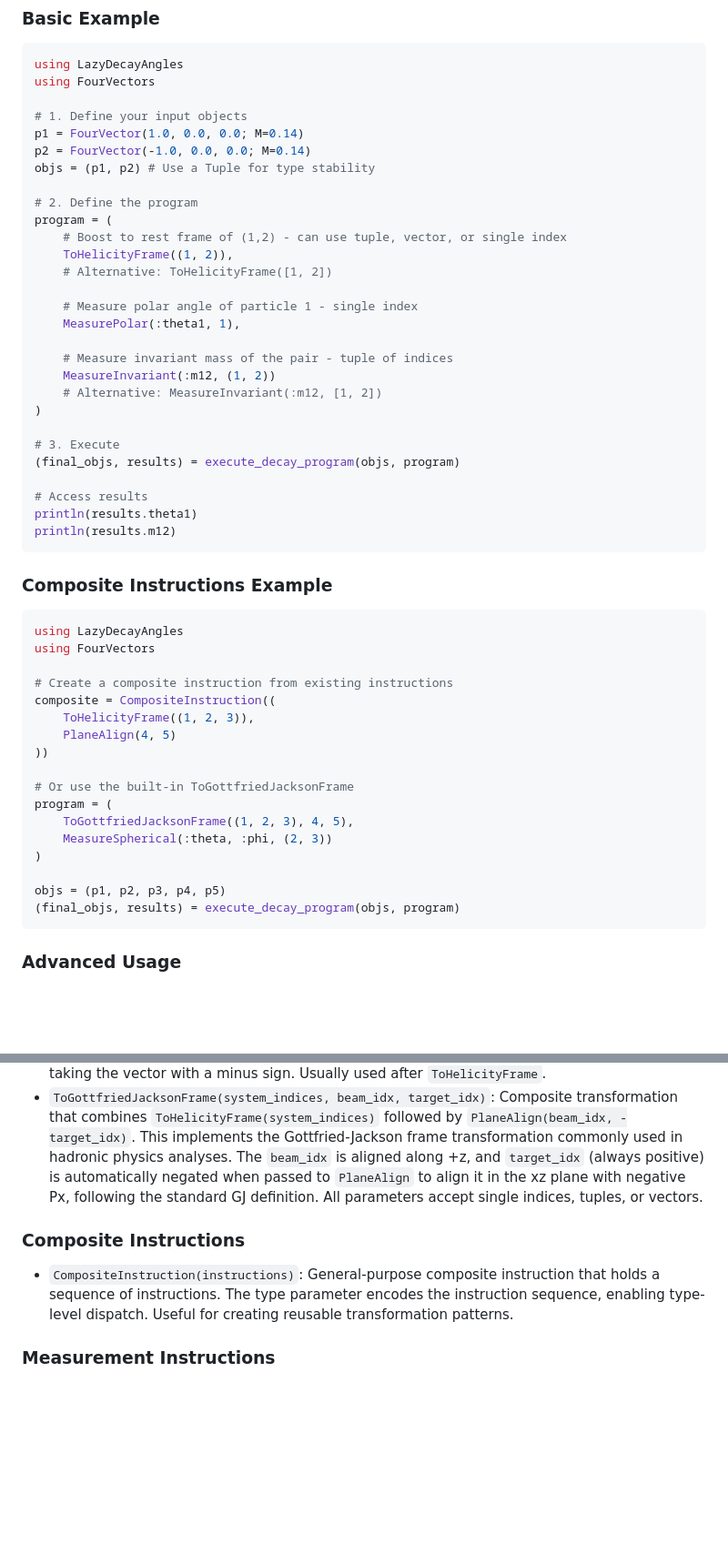
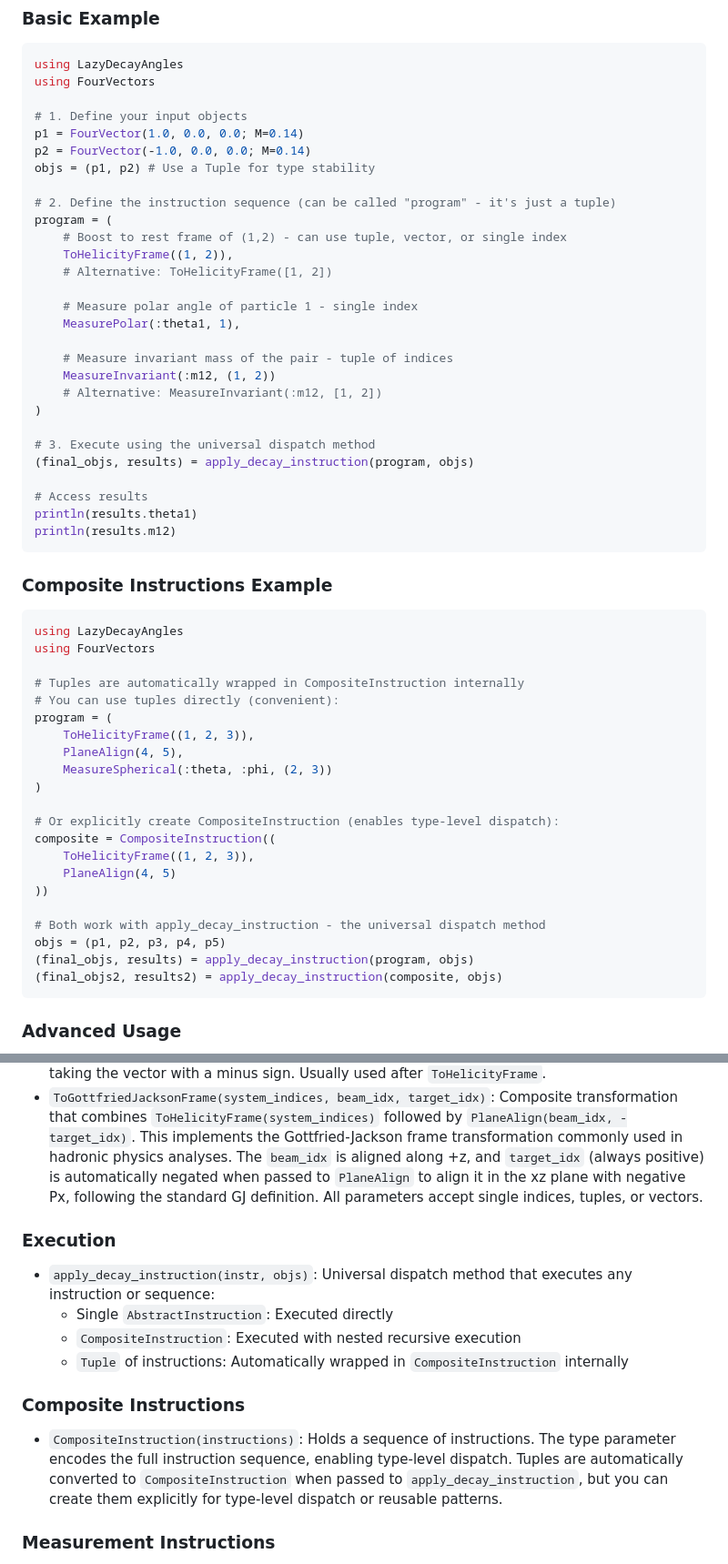
Before and after one commit to mmikhasenko/InstructionalDecayTrees.jl, a Markdown page: README.md, 2 parts joined by grey strips. Shown at 91% size. Rendered like a GitHub page; blank space fills up the shorter version.

Commit message:
minor update to readme

````diff
--- a/README.md
+++ b/README.md
@@ -32,7 +33,7 @@ p1 = FourVector(1.0, 0.0, 0.0; M=0.14)
 p2 = FourVector(-1.0, 0.0, 0.0; M=0.14)
 objs = (p1, p2) # Use a Tuple for type stability
 
-# 2. Define the program
+# 2. Define the instruction sequence (can be called "program" - it's just a tuple)
 program = (
     # Boost to rest frame of (1,2) - can use tuple, vector, or single index
     ToHelicityFrame((1, 2)),
@@ -46,8 +47,8 @@ program = (
     # Alternative: MeasureInvariant(:m12, [1, 2])
 )
 
-# 3. Execute
-(final_objs, results) = execute_decay_program(objs, program)
+# 3. Execute using the universal dispatch method
+(final_objs, results) = apply_decay_instruction(program, objs)
 
 # Access results
 println(results.theta1)
@@ -60,20 +61,24 @@ println(results.m12)
 using LazyDecayAngles
 using FourVectors
 
-# Create a composite instruction from existing instructions
+# Tuples are automatically wrapped in CompositeInstruction internally
+# You can use tuples directly (convenient):
+program = (
+    ToHelicityFrame((1, 2, 3)),
+    PlaneAlign(4, 5),
+    MeasureSpherical(:theta, :phi, (2, 3))
+)
+
+# Or explicitly create CompositeInstruction (enables type-level dispatch):
 composite = CompositeInstruction((
     ToHelicityFrame((1, 2, 3)),
     PlaneAlign(4, 5)
 ))
 
-# Or use the built-in ToGottfriedJacksonFrame
-program = (
-    ToGottfriedJacksonFrame((1, 2, 3), 4, 5),
-    MeasureSpherical(:theta, :phi, (2, 3))
-)
-
+# Both work with apply_decay_instruction - the universal dispatch method
 objs = (p1, p2, p3, p4, p5)
-(final_objs, results) = execute_decay_program(objs, program)
+(final_objs, results) = apply_decay_instruction(program, objs)
+(final_objs2, results2) = apply_decay_instruction(composite, objs)
 ```
 
 ### Advanced Usage
@@ -124,8 +129,14 @@ MeasureSpherical(:theta, :phi, (1, -2))
 - `PlaneAlign(z_idx, x_idx)`: Rotate the frame to align `z_idx` along +z and `x_idx` in the xz plane. Both `z_idx` and `x_idx` can be single indices, tuples, or vectors. Negative indices imply taking the vector with a minus sign. Usually used after `ToHelicityFrame`.
 - `ToGottfriedJacksonFrame(system_indices, beam_idx, target_idx)`: Composite transformation that combines `ToHelicityFrame(system_indices)` followed by `PlaneAlign(beam_idx, -target_idx)`. This implements the Gottfried-Jackson frame transformation commonly used in hadronic physics analyses. The `beam_idx` is aligned along +z, and `target_idx` (always positive) is automatically negated when passed to `PlaneAlign` to align it in the xz plane with negative Px, following the standard GJ definition. All parameters accept single indices, tuples, or vectors.
 
+### Execution
+- `apply_decay_instruction(instr, objs)`: Universal dispatch method that executes any instruction or sequence:
+  - Single `AbstractInstruction`: Executed directly
+  - `CompositeInstruction`: Executed with nested recursive execution
+  - `Tuple` of instructions: Automatically wrapped in `CompositeInstruction` internally
+
 ### Composite Instructions
-- `CompositeInstruction(instructions)`: General-purpose composite instruction that holds a sequence of instructions. The type parameter encodes the instruction sequence, enabling type-level dispatch. Useful for creating reusable transformation patterns.
+- `CompositeInstruction(instructions)`: Holds a sequence of instructions. The type parameter encodes the full instruction sequence, enabling type-level dispatch. Tuples are automatically converted to `CompositeInstruction` when passed to `apply_decay_instruction`, but you can create them explicitly for type-level dispatch or reusable patterns.
 
 ### Measurement Instructions
 - `MeasurePolar(tag, idx)`: Store polar angle. `idx` can be a single index, tuple, or vector.
````
Also changed, not shown: other parts of README.md (+3 -2 lines).
